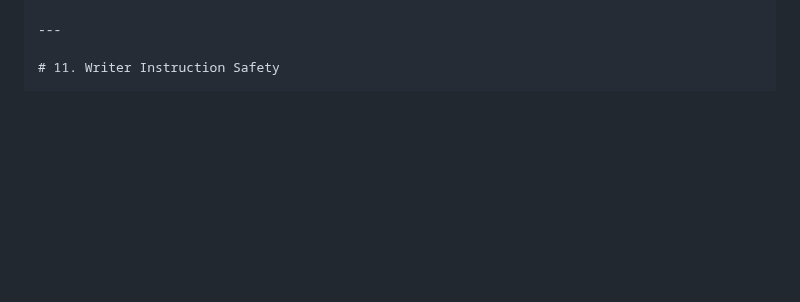
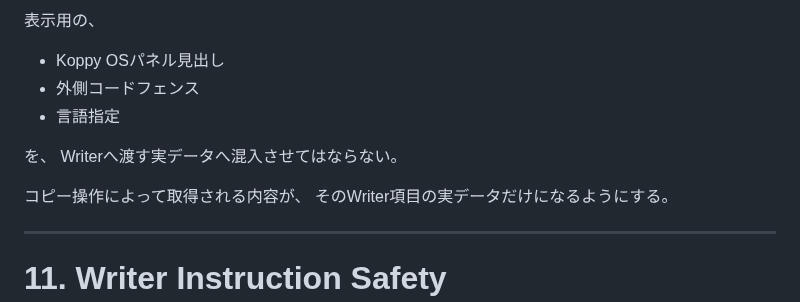
Before and after one commit to ayusika/AI_Development_Environment, a Markdown page: 600_KoppyOS/protocols/FILE_EDIT_PROTOCOL.md, the part around one of its changes. GitHub-like rendering; blank space fills up the shorter version.

```diff
--- a/600_KoppyOS/protocols/FILE_EDIT_PROTOCOL.md
+++ b/600_KoppyOS/protocols/FILE_EDIT_PROTOCOL.md
@@ -837,3 +912,14 @@ APPENDを使用しない。
+表示用の、
+
+- Koppy OSパネル見出し
+- 外側コードフェンス
+- 言語指定
+
+を、
+Writerへ渡す実データへ混入させてはならない。
+
+コピー操作によって取得される内容が、
+そのWriter項目の実データだけになるようにする。
 
 ---
 
```
Also changed, not shown: other parts of 600_KoppyOS/protocols/FILE_EDIT_PROTOCOL.md (+78 -3 lines).
